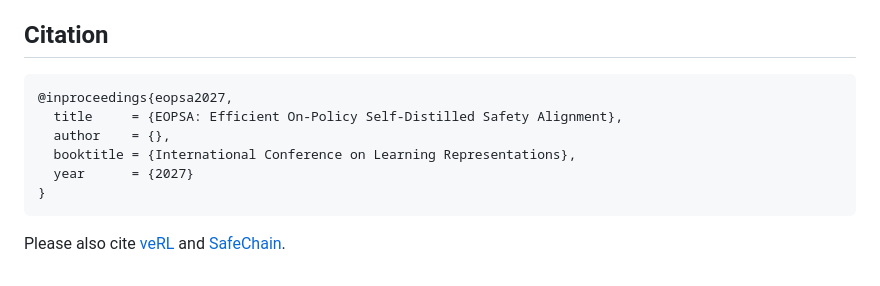
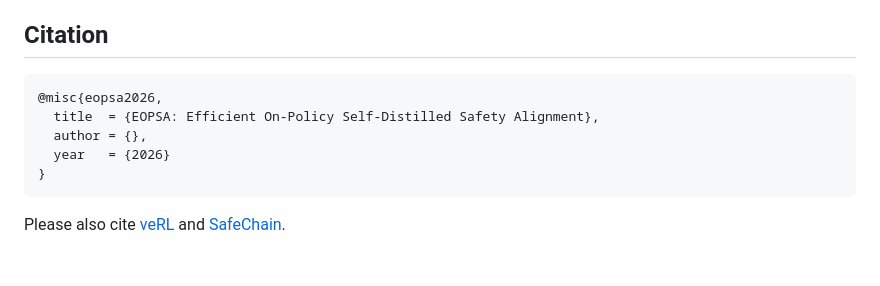
Before and after one commit to neuqrui/EOPSA, a Markdown page: README.md, the part around the change. GitHub-like rendering.

Commit message:
Remove ICLR venue from the citation.

````diff
--- a/README.md
+++ b/README.md
@@ -122,11 +122,10 @@ This repository is released under the Apache License 2.0. It includes a modified
 <a id="citation"></a>
 
 ```bibtex
-@inproceedings{eopsa2027,
-  title     = {EOPSA: Efficient On-Policy Self-Distilled Safety Alignment},
-  author    = {},
-  booktitle = {International Conference on Learning Representations},
-  year      = {2027}
+@misc{eopsa2026,
+  title  = {EOPSA: Efficient On-Policy Self-Distilled Safety Alignment},
+  author = {},
+  year   = {2026}
 }
 ```
 
````
